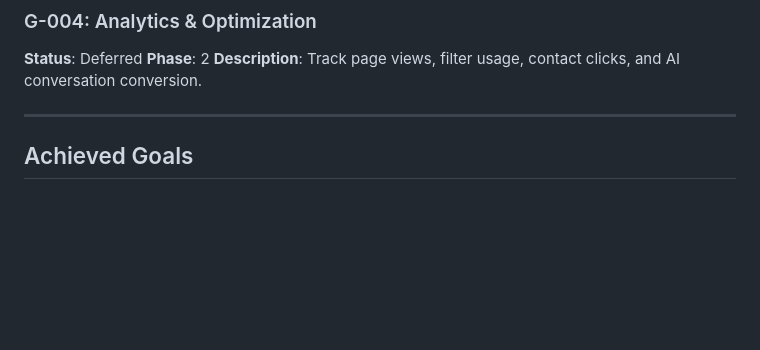
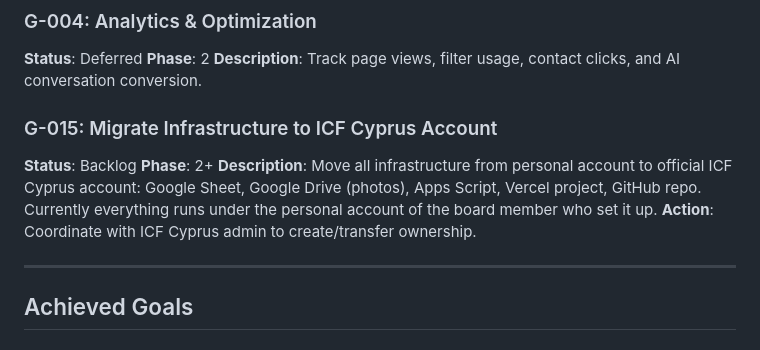
Before and after one commit to slip-pro/icf-coach-registry, a Markdown page: docs/project-management/GOALS.md, the part around the change. Drawn GitHub-style; blank space fills up the shorter version.

Commit message:
docs: add G-015 — migrate infrastructure to ICF Cyprus account
Currently all infra (Sheet, Drive, Apps Script, Vercel, GitHub)
runs under personal account. Needs migration to official ICF Cyprus.

Co-Authored-By: Claude Opus 4.6 (1M context) <noreply@anthropic.com>

```diff
--- a/docs/project-management/GOALS.md
+++ b/docs/project-management/GOALS.md
@@ -54,6 +54,12 @@
 **Status**: Deferred
 **Phase**: 2
 **Description**: Track page views, filter usage, contact clicks, and AI conversation conversion.
+
+### G-015: Migrate Infrastructure to ICF Cyprus Account
+**Status**: Backlog
+**Phase**: 2+
+**Description**: Move all infrastructure from personal account to official ICF Cyprus account: Google Sheet, Google Drive (photos), Apps Script, Vercel project, GitHub repo. Currently everything runs under the personal account of the board member who set it up.
+**Action**: Coordinate with ICF Cyprus admin to create/transfer ownership.
 
 ---
 
```
